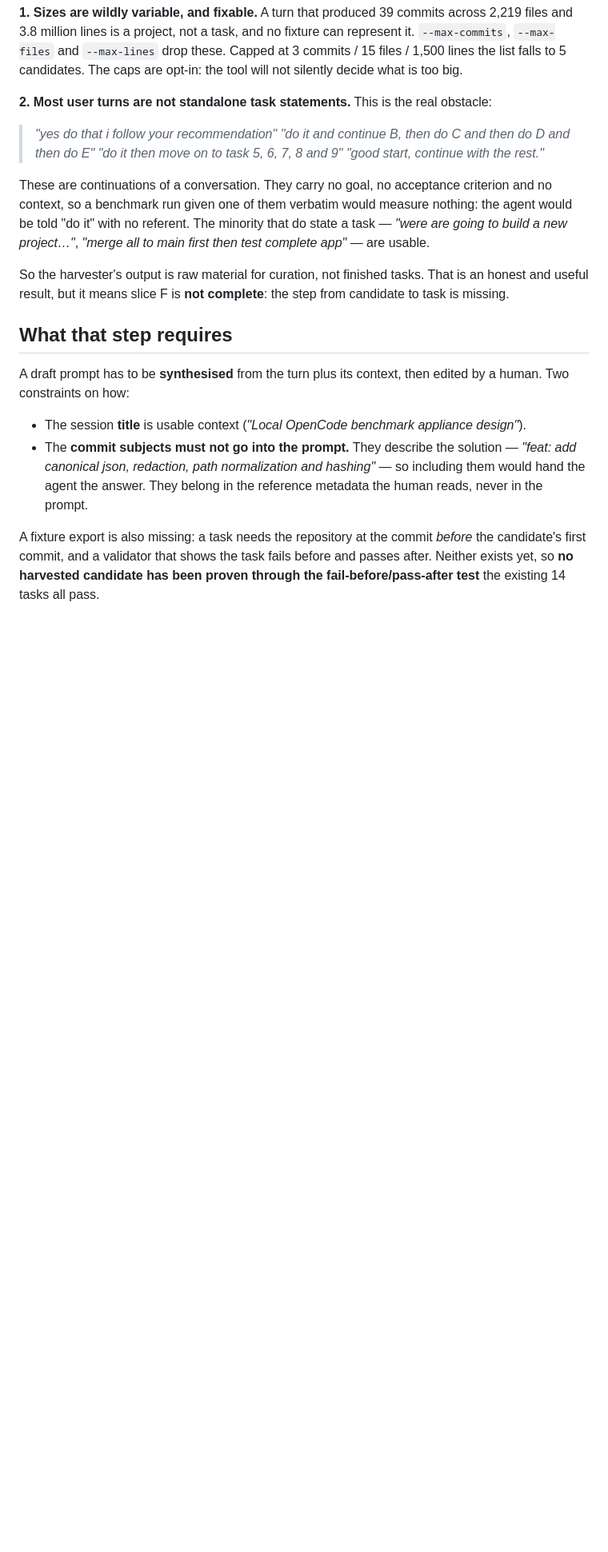
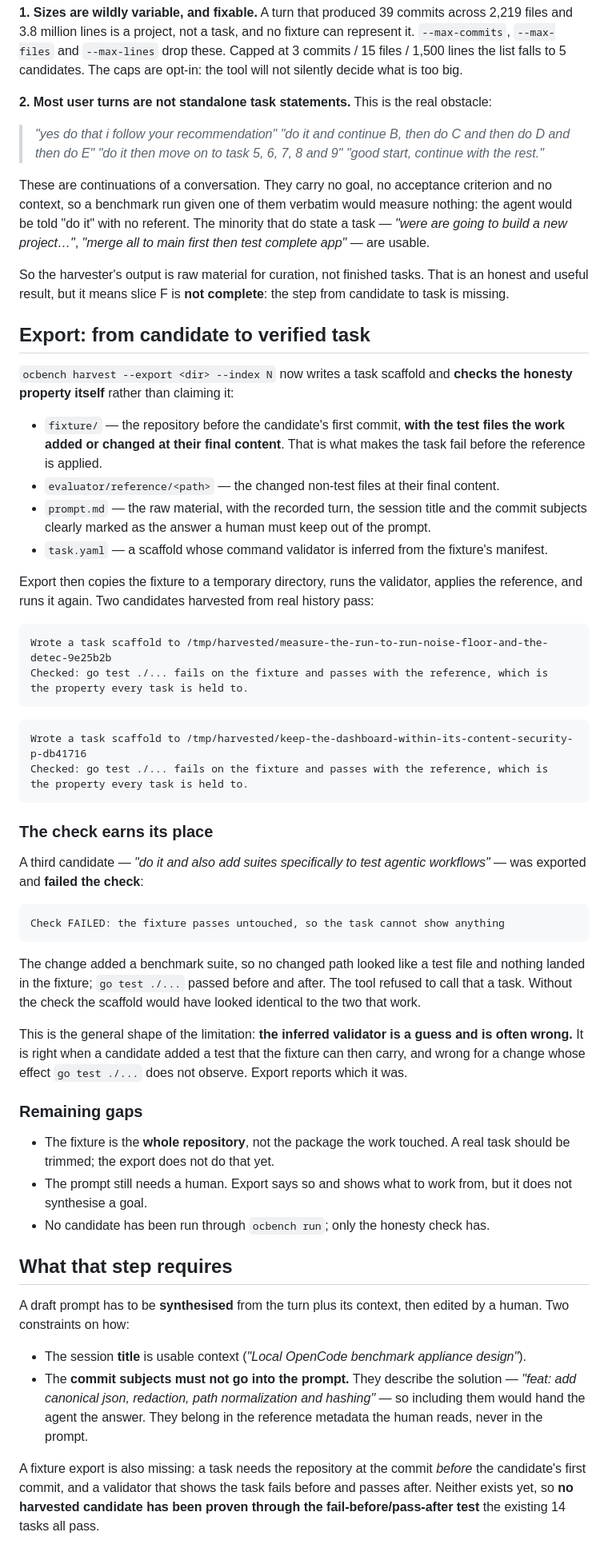
Before and after one commit to mblaauw/ocbench, a Markdown page: docs/evidence/2026-09-26-harvesting-real-history.md, the part around one of its changes. Shown at 80% size. Rendered like a GitHub page; blank space fills up the shorter version.

Commit message:
docs: record the verified harvest export and its limits

````diff
--- a/docs/evidence/2026-09-26-harvesting-real-history.md
+++ b/docs/evidence/2026-09-26-harvesting-real-history.md
@@ -71,6 +71,65 @@ So the harvester's output is raw material for curation, not finished tasks. That
 is an honest and useful result, but it means slice F is **not complete**: the
 step from candidate to task is missing.
 
+## Export: from candidate to verified task
+
+`ocbench harvest --export <dir> --index N` now writes a task scaffold and
+**checks the honesty property itself** rather than claiming it:
+
+- `fixture/` — the repository before the candidate's first commit, **with the
+  test files the work added or changed at their final content**. That is what
+  makes the task fail before the reference is applied.
+- `evaluator/reference/<path>` — the changed non-test files at their final
+  content.
+- `prompt.md` — the raw material, with the recorded turn, the session title and
+  the commit subjects clearly marked as the answer a human must keep out of the
+  prompt.
+- `task.yaml` — a scaffold whose command validator is inferred from the fixture's
+  manifest.
+
+Export then copies the fixture to a temporary directory, runs the validator,
+applies the reference, and runs it again. Two candidates harvested from real
+history pass:
+
+```
+Wrote a task scaffold to /tmp/harvested/measure-the-run-to-run-noise-floor-and-the-detec-9e25b2b
+Checked: go test ./... fails on the fixture and passes with the reference, which is
+the property every task is held to.
+```
+
+```
+Wrote a task scaffold to /tmp/harvested/keep-the-dashboard-within-its-content-security-p-db41716
+Checked: go test ./... fails on the fixture and passes with the reference, which is
+the property every task is held to.
+```
+
+### The check earns its place
+
+A third candidate — *"do it and also add suites specifically to test agentic
+workflows"* — was exported and **failed the check**:
+
+```
+Check FAILED: the fixture passes untouched, so the task cannot show anything
+```
+
+The change added a benchmark suite, so no changed path looked like a test file
+and nothing landed in the fixture; `go test ./...` passed before and after. The
+tool refused to call that a task. Without the check the scaffold would have
+looked identical to the two that work.
+
+This is the general shape of the limitation: **the inferred validator is a guess
+and is often wrong.** It is right when a candidate added a test that the fixture
+can then carry, and wrong for a change whose effect `go test ./...` does not
+observe. Export reports which it was.
+
+### Remaining gaps
+
+- The fixture is the **whole repository**, not the package the work touched. A
+  real task should be trimmed; the export does not do that yet.
+- The prompt still needs a human. Export says so and shows what to work from, but
+  it does not synthesise a goal.
+- No candidate has been run through `ocbench run`; only the honesty check has.
+
 ## What that step requires
 
 A draft prompt has to be **synthesised** from the turn plus its context, then
````
Also changed, not shown: other parts of docs/evidence/2026-09-26-harvesting-real-history.md (+2 -2 lines), docs/decisions.md (+16 -0 lines), docs/roadmap.md (+10 -2 lines).
